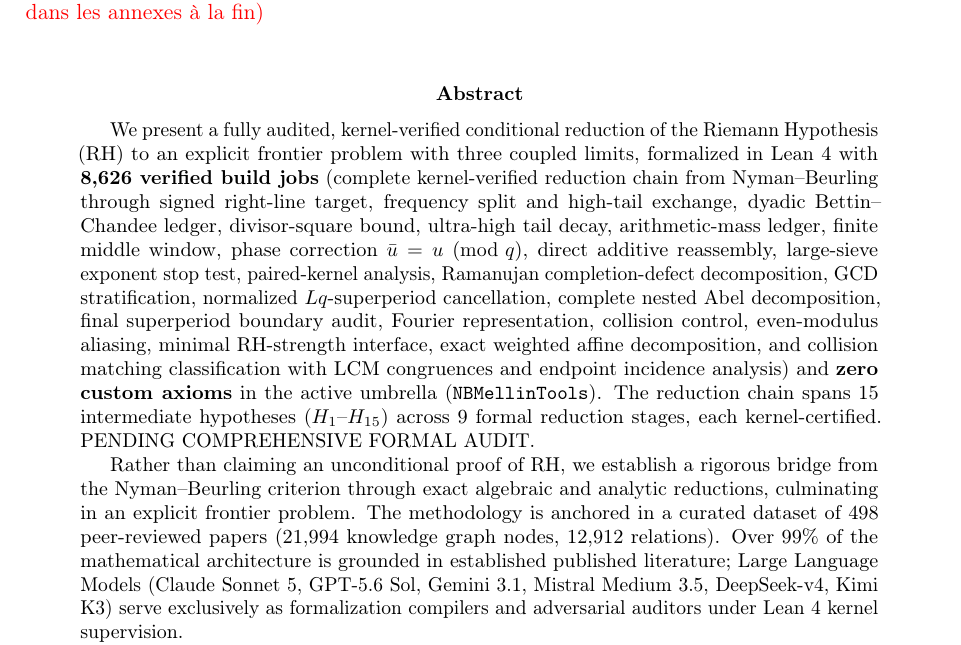
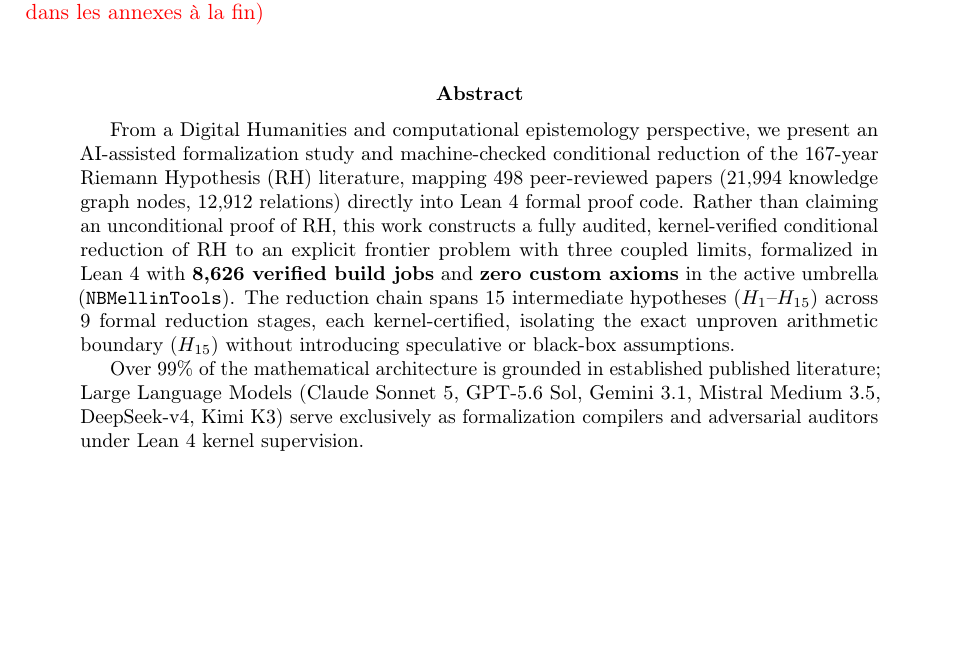
Before and after one commit to captaldebuch/RH_DH_experiment_2026, a LaTeX paper (route_c_rh_formalization.tex): part of page 1 of 18, cut so that both start at the same text, the shorter picture padded with empty space. Compiled offline with pdfLaTeX.

Commit message:
Update abstract in LaTeX paper to highlight Digital Humanities perspective and eliminate overclaiming

```diff
--- a/route_c_rh_formalization.tex
+++ b/route_c_rh_formalization.tex
@@ -74,9 +74,9 @@
 {\noindent\color{red}\textbf{[Note pour Gérard]} : Salut Gérard, bon j'avance !! voici le papier qui résume un peu l'expérience de l'été... avec des liens qui donneront sur tous les fichiers que je vais mettre sur github (pas encore prêt). Là je mets à jour ce fichier au fur et à mesure car je vais voir si ça converge vers H15... mais bon, même si c'est pas le cas je me dis que c'est quand même intéressant comme expérience ? Non ? (j'ai essayé d'etre hyper transparent sur les LLMs, les maths etc. tu verras dans les annexes à la fin)\par\vspace{1.5em}}
 
 \begin{abstract}
-We present a fully audited, kernel-verified conditional reduction of the Riemann Hypothesis (RH) to an explicit frontier problem with three coupled limits, formalized in Lean~4 with \textbf{8,626 verified build jobs} (complete kernel-verified reduction chain from Nyman--Beurling through signed right-line target, frequency split and high-tail exchange, dyadic Bettin--Chandee ledger, divisor-square bound, ultra-high tail decay, arithmetic-mass ledger, finite middle window, phase correction $\bar{u}=u \pmod{q}$, direct additive reassembly, large-sieve exponent stop test, paired-kernel analysis, Ramanujan completion-defect decomposition, GCD stratification, normalized $Lq$-superperiod cancellation, complete nested Abel decomposition, final superperiod boundary audit, Fourier representation, collision control, even-modulus aliasing, minimal RH-strength interface, exact weighted affine decomposition, and collision matching classification with LCM congruences and endpoint incidence analysis) and \textbf{zero custom axioms} in the active umbrella (\texttt{NBMellinTools}). The reduction chain spans 15 intermediate hypotheses ($H_1$--$H_{15}$) across 9 formal reduction stages, each kernel-certified. PENDING COMPREHENSIVE FORMAL AUDIT.
+From a Digital Humanities and computational epistemology perspective, we present an AI-assisted formalization study and machine-checked conditional reduction of the 167-year Riemann Hypothesis (RH) literature, mapping 498 peer-reviewed papers (21,994 knowledge graph nodes, 12,912 relations) directly into Lean~4 formal proof code. Rather than claiming an unconditional proof of RH, this work constructs a fully audited, kernel-verified conditional reduction of RH to an explicit frontier problem with three coupled limits, formalized in Lean~4 with \textbf{8,626 verified build jobs} and \textbf{zero custom axioms} in the active umbrella (\texttt{NBMellinTools}). The reduction chain spans 15 intermediate hypotheses ($H_1$--$H_{15}$) across 9 formal reduction stages, each kernel-certified, isolating the exact unproven arithmetic boundary ($H_{15}$) without introducing speculative or black-box assumptions.
 
-Rather than claiming an unconditional proof of RH, we establish a rigorous bridge from the Nyman--Beurling criterion through exact algebraic and analytic reductions, culminating in an explicit frontier problem. The methodology is anchored in a curated dataset of 498 peer-reviewed papers (21,994 knowledge graph nodes, 12,912 relations). Over 99\% of the mathematical architecture is grounded in established published literature; Large Language Models (Claude Sonnet 5, GPT-5.6 Sol, Gemini 3.1, Mistral Medium 3.5, DeepSeek-v4, Kimi K3) serve exclusively as formalization compilers and adversarial auditors under Lean~4 kernel supervision.
+Over 99\% of the mathematical architecture is grounded in established published literature; Large Language Models (Claude Sonnet 5, GPT-5.6 Sol, Gemini 3.1, Mistral Medium 3.5, DeepSeek-v4, Kimi K3) serve exclusively as formalization compilers and adversarial auditors under Lean~4 kernel supervision.
 
 The paper documents: (i) the Digital Humanities multi-agent parliament framework; (ii) the five-layer verification architecture and remediation of legacy false axioms; (iii) complete H1--H15 reduction chain with exact status; (iv) systematic analysis of explored and failed proof routes (Chowla, DFI/Kloosterman, Large Sieve); (v) the corrected frontier: frequency split at $K_N(\eta)=\lceil N^{3/4+\eta}\rceil$ with correction ledger on low side, pure Bettin--Chandee on high side; and (vi) reproducible verification artifacts.
 
```
